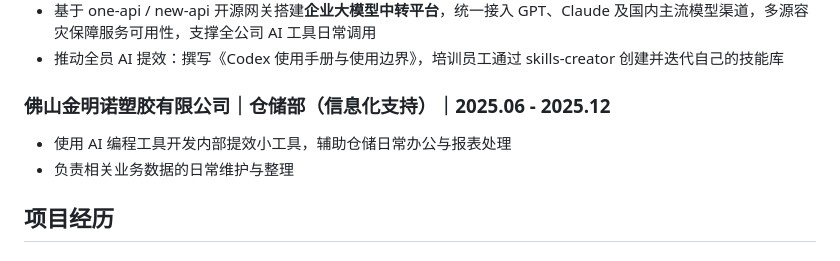
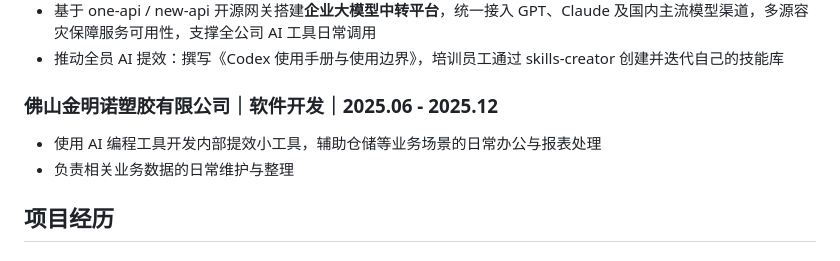
Before and after one commit to Morse-Moss/auto-job-agent, a Markdown page: resume/master_resume.md, the part around the change. Rendered like a GitHub page.

```diff
--- a/resume/master_resume.md
+++ b/resume/master_resume.md
@@ -18,9 +18,9 @@
 - 基于 one-api / new-api 开源网关搭建**企业大模型中转平台**，统一接入 GPT、Claude 及国内主流模型渠道，多源容灾保障服务可用性，支撑全公司 AI 工具日常调用
 - 推动全员 AI 提效：撰写《Codex 使用手册与使用边界》，培训员工通过 skills-creator 创建并迭代自己的技能库
 
-### 佛山金明诺塑胶有限公司｜仓储部（信息化支持）｜2025.06 - 2025.12
+### 佛山金明诺塑胶有限公司｜软件开发｜2025.06 - 2025.12
 
-- 使用 AI 编程工具开发内部提效小工具，辅助仓储日常办公与报表处理
+- 使用 AI 编程工具开发内部提效小工具，辅助仓储等业务场景的日常办公与报表处理
 - 负责相关业务数据的日常维护与整理
 
 ## 项目经历
```
Also changed, not shown: resume/NOTES.md (+8 -8 lines).
